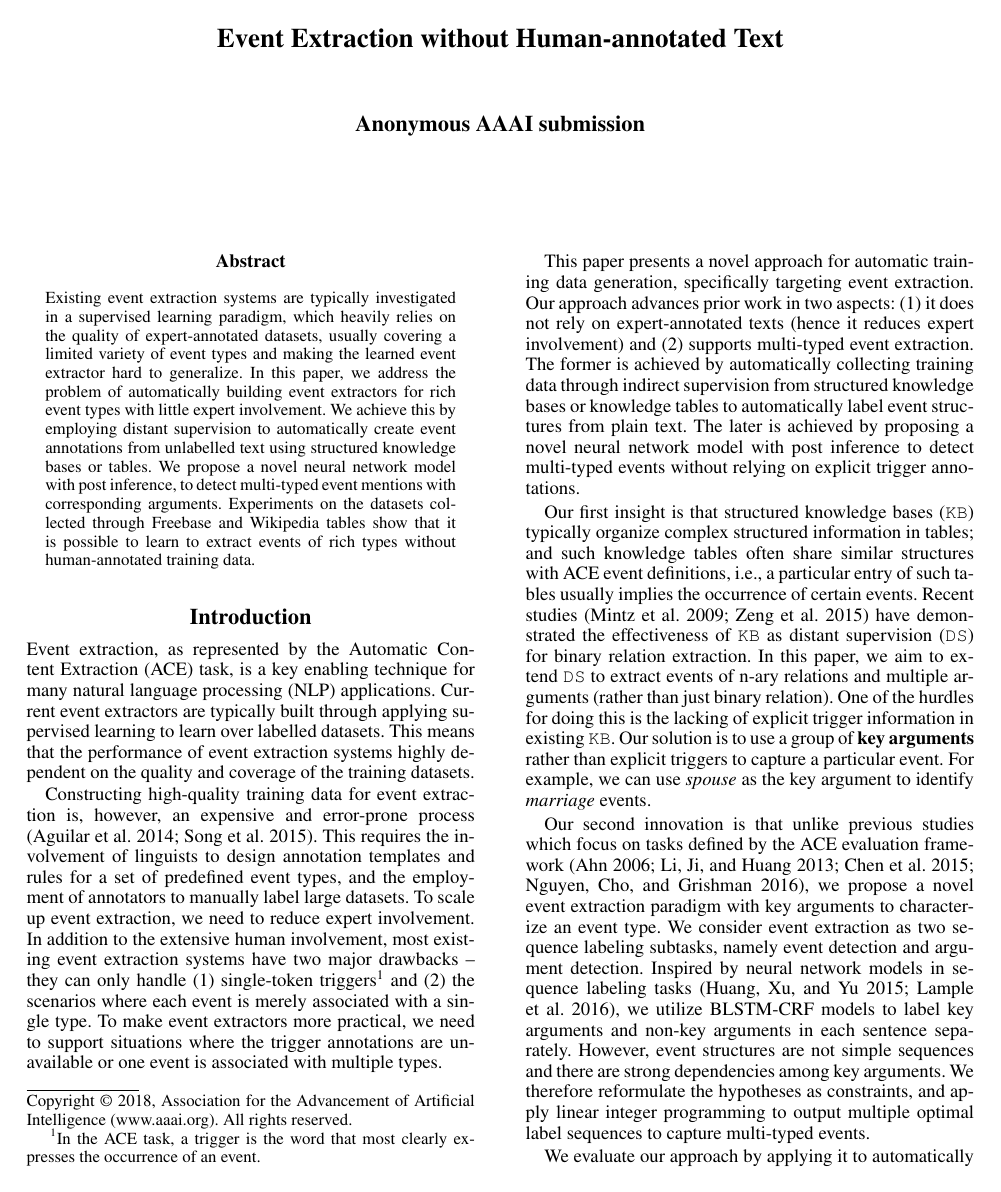
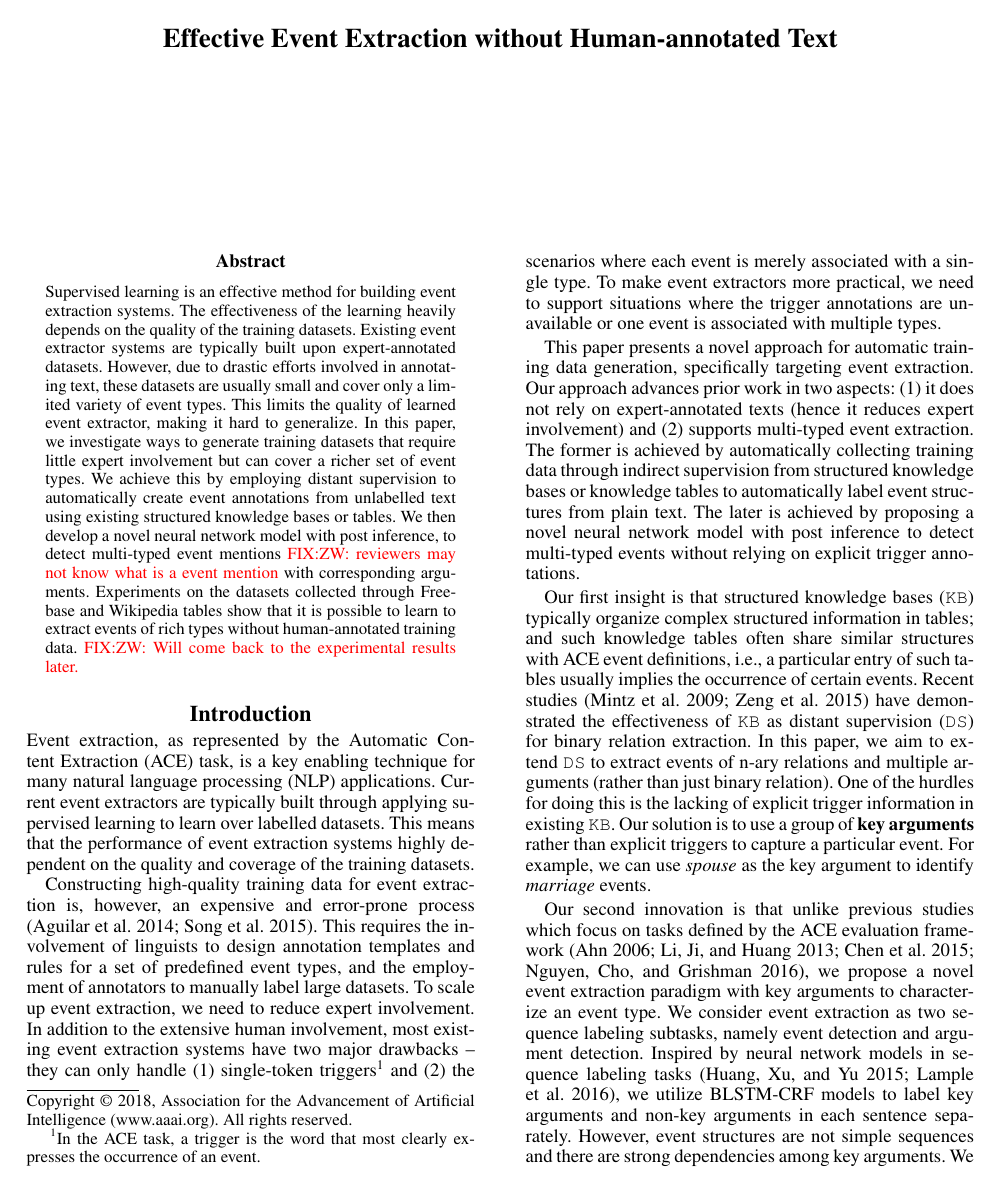
Before and after one commit to chrsitinass/ee_submission, a LaTeX paper (submission.tex, which reads Abstract.tex): page 1 of 8. Compiled offline with pdfLaTeX.

Commit message:
abstract

```diff
--- a/Abstract.tex
+++ b/Abstract.tex
@@ -1,20 +1,30 @@
 \begin{abstract}
-Existing event extraction systems are typically investigated in a supervised
-learning paradigm, which heavily relies on the quality of
-expert-annotated datasets, % which still require a costly and time-consuming process to construct.
-% As a result, the built datasets
-usually covering a limited variety of event types and making the learned event extractor hard to generalize.
-In this paper, we address the problem
-of automatically building event extractors for rich event types with little expert involvement.
-We achieve this by employing distant supervision to automatically create event annotations from
-unlabelled text using structured knowledge bases or tables. We propose a novel
-neural network model with post inference, to detect multi-typed event mentions with corresponding arguments.
-% We evaluate our approach by investigating the feasibility of  automatically collecting training data for event extraction from both
-Experiments on the datasets collected through Freebase and Wikipedia tables show
-that
-%our proposed extraction model is designed to identify both typed event mentions and typed arguments.
-% Both automatic and manual evaluations demonstrate that
-it is possible to learn to extract events of rich types without human-annotated training data.
+Supervised learning is an effective method for building event extraction systems. The effectiveness of the learning heavily depends on
+the quality of the training datasets. Existing event extractor systems are typically built upon expert-annotated datasets. However, due
+to drastic efforts involved in annotating text, these datasets are usually small and cover only a limited variety of event types. This
+limits the quality of learned event extractor, making it hard to generalize. In this paper, we investigate ways to generate training
+datasets that require little expert involvement but can cover a richer set of event types. We achieve this by employing distant
+supervision to automatically create event annotations from unlabelled text using existing structured knowledge bases or tables. We then
+develop a novel neural network model with post inference, to detect multi-typed event mentions \FIXME{ZW: reviewers may not know what is
+a event mention} with corresponding arguments. Experiments on the datasets collected through Freebase and Wikipedia tables show that it
+is possible to learn to extract events of rich types without human-annotated training data. \FIXME{ZW: Will come back to the experimental
+results later.}
+
+%Existing event extraction systems are typically investigated in a supervised learning paradigm, which heavily relies on the quality of
+%expert-annotated datasets. Due to the drastic efforts involved in text annotation, the human-annotated datasets are typically small, only
+%covering a limited variety of event types. This limits This limits the quality of learned event extractor, making it hard to generalize.
+
+
+%In this paper, we address the problem of automatically building event extractors for rich event types with little expert involvement. We
+%achieve this by employing distant supervision to automatically create event annotations from unlabelled text using structured knowledge
+%bases or tables. We propose a novel neural network model with post inference, to detect multi-typed event mentions with corresponding
+%arguments.
+%% We evaluate our approach by investigating the feasibility of  automatically collecting training data for event extraction from both
+%Experiments on the datasets collected through Freebase and Wikipedia tables show
+%that
+%%our proposed extraction model is designed to identify both typed event mentions and typed arguments.
+%% Both automatic and manual evaluations demonstrate that
+%it is possible to learn to extract events of rich types without human-annotated training data.
 
 %
 %and rely on expert-annotated datasets, with limited event types.
--- a/submission.tex
+++ b/submission.tex
@@ -17,6 +17,7 @@
 \usepackage{color}
 \usepackage{xcolor}
 \usepackage{xspace}
+\usepackage[english]{babel}
 
 \newcommand{\FIXME}[1]{\textcolor{red}{FIX:}\textcolor{red}{#1}}
 \newcommand{\DS}{\texttt{DS}\xspace}
@@ -32,15 +33,15 @@
 \setlength{\pdfpageheight}{11in}  %Required
 %PDF Info Is Required:
   \pdfinfo{
-/Title (Event Extraction without Human-annotated Text)
+/Title (Effective Event Extraction without Human-annotated Text)
 /Author (Anonymous AAAI submission)}
 \setcounter{secnumdepth}{0}
  \begin{document}
 % The file aaai.sty is the style file for AAAI Press
 % proceedings, working notes, and technical reports.
 %
-\title{Event Extraction without Human-annotated Text}
-\author{Anonymous AAAI submission}
+\title{Effective Event Extraction without Human-annotated Text}
+\author{}
 \maketitle
 
 % TODO: Merge each section to one file
```
Also changed, not shown: formatting-instructions-latex-2018.pdf (deleted), submission.bbl (deleted), 5 other files.
